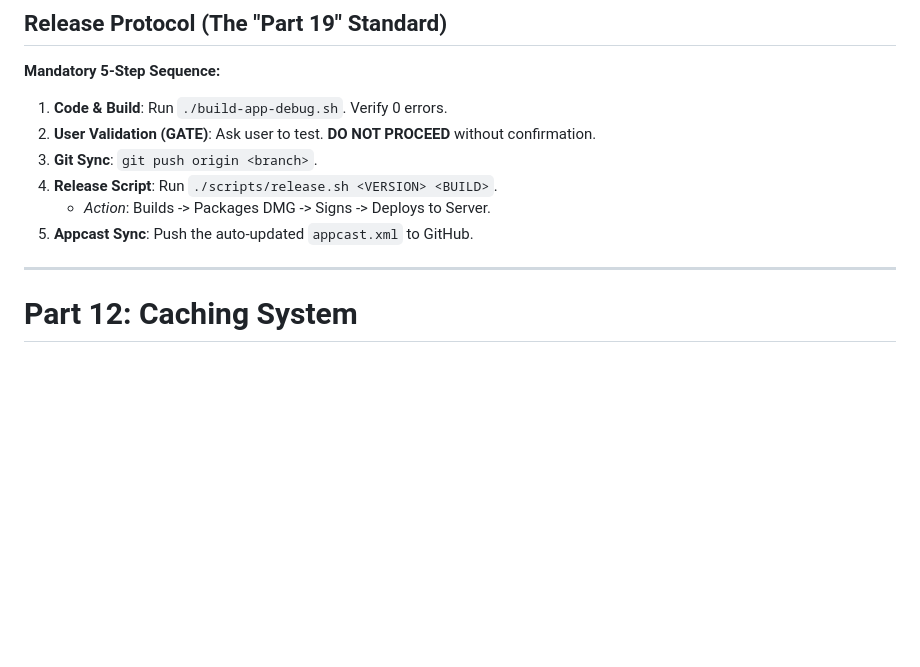
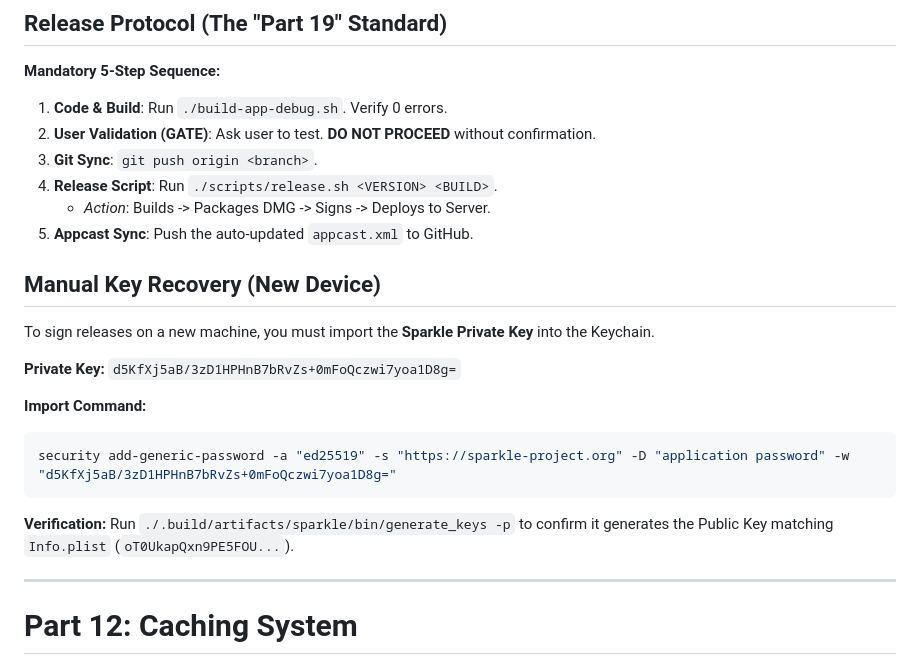
Before and after one commit to redlemon1272/RedLemon, a Markdown page: AI_BIBLE.md, the part around the change. Rendered like a GitHub page; blank space fills up the shorter version.

Commit message:
docs: add Sparkle private key recovery instructions
Add manual key recovery section for signing releases on new machines.
Includes private key, import command, and verification steps.

Co-Authored-By: Claude <noreply@anthropic.com>

````diff
--- a/AI_BIBLE.md
+++ b/AI_BIBLE.md
@@ -570,6 +570,19 @@ When showing "Join Friend" buttons, `validateRoomJoinability()` checks if the ro
     -   *Action*: Builds -> Packages DMG -> Signs -> Deploys to Server.
 5.  **Appcast Sync**: Push the auto-updated `appcast.xml` to GitHub.
 
+## Manual Key Recovery (New Device)
+To sign releases on a new machine, you must import the **Sparkle Private Key** into the Keychain.
+
+**Private Key:** `d5KfXj5aB/3zD1HPHnB7bRvZs+0mFoQczwi7yoa1D8g=`
+
+**Import Command:**
+```bash
+security add-generic-password -a "ed25519" -s "https://sparkle-project.org" -D "application password" -w "d5KfXj5aB/3zD1HPHnB7bRvZs+0mFoQczwi7yoa1D8g="
+```
+
+**Verification:**
+Run `./.build/artifacts/sparkle/bin/generate_keys -p` to confirm it generates the Public Key matching `Info.plist` (`oT0UkapQxn9PE5FOU...`).
+
 ---
 
 
````
